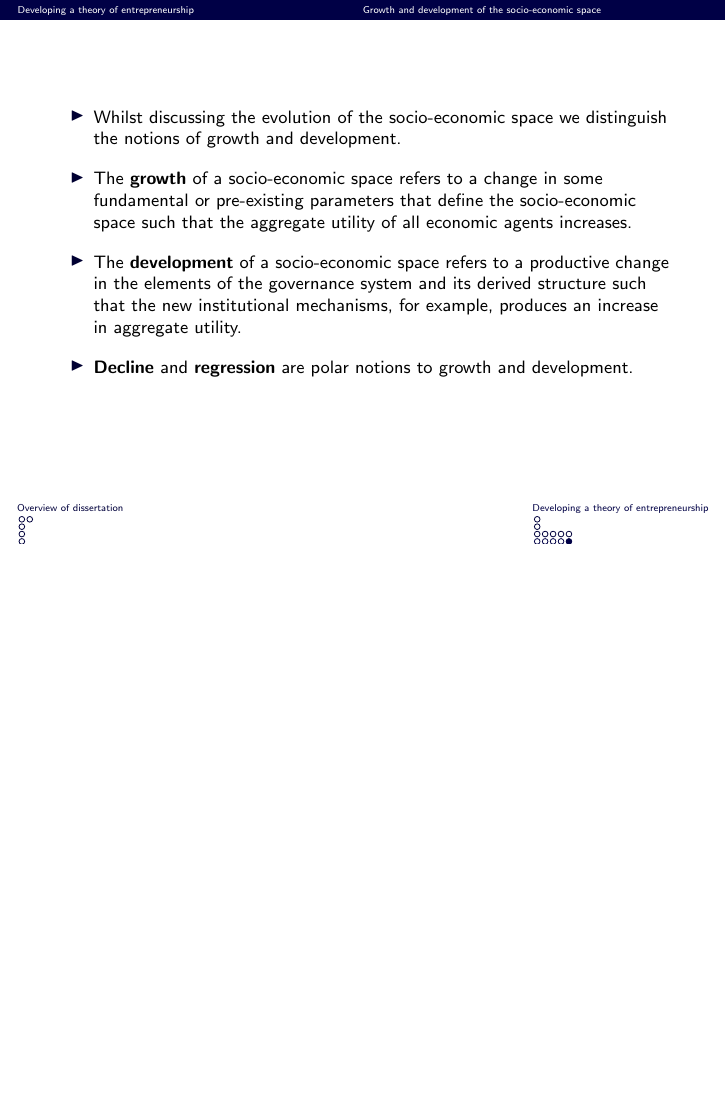
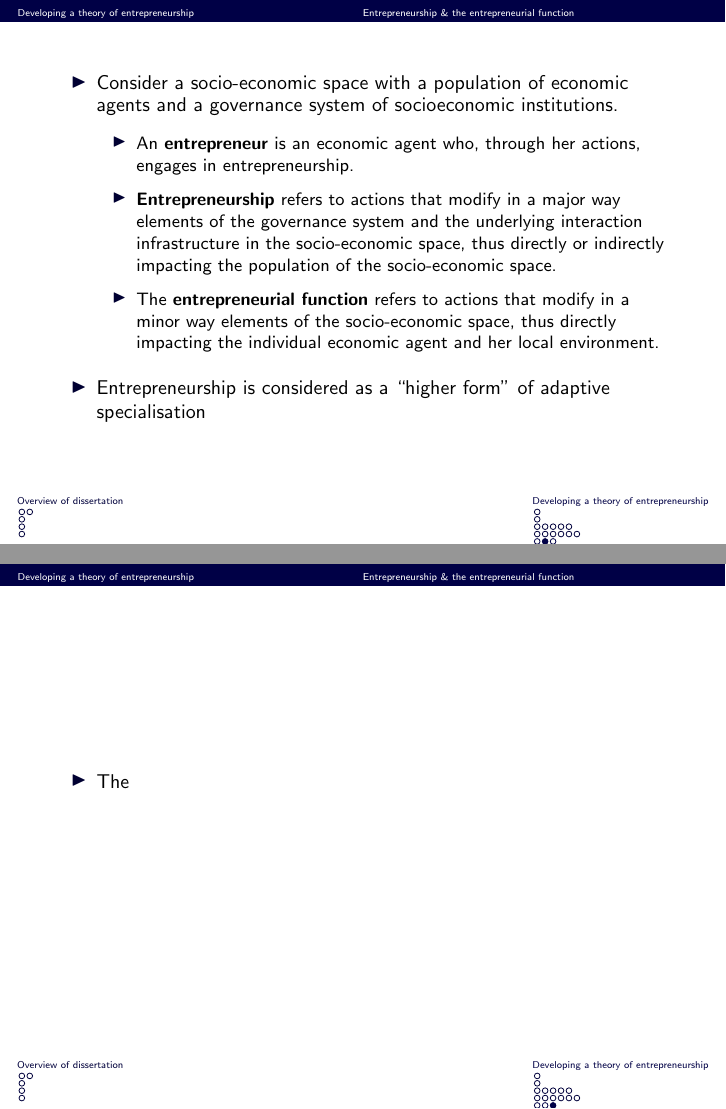
Before and after one commit to O1sims/EntrepreneurshipSSE, LaTeX slides (Presentation/thesisOverview.tex): page 18 of 18 before the commit and pages 21 and 22 of 22 after it, the two joined at a grey line, the shorter picture padded with empty space. Compiled offline with pdfLaTeX.

Commit message:
Updated presentation (Part I)

```diff
--- a/Presentation/thesisOverview.tex
+++ b/Presentation/thesisOverview.tex
@@ -1,4 +1,4 @@
-\documentclass[9pt]{beamer}
+\documentclass[10pt]{beamer}
 
 \usepackage{amssymb, amsmath, fleqn}
 \usepackage{graphicx, graphics, tikz}
@@ -85,7 +85,7 @@
 \subtitle{An Overview}
 \author[Sims]{Owen~Sims}
 \institute[QUB]{Center for Data Science and Scalable Computing\\ Queen's University Belfast}
-\date[APR 2016]{Annual Progress Review, September 2016}
+\date[APR 2016]{QMS Annual Progress Review\\ September 2016}
 
 \begin{document}
 
@@ -294,9 +294,9 @@ results into fundamental perceived uncertainty in the economy.
 \end{itemize}
 \end{frame}
 
-\subsection{Growth and development of the socio-economic space}
+\subsection{Growth \& development of the socio-economic space}
 
-\begin{frame} \frametitle{Chapter 3: Growth and development of the socio-economic space}
+\begin{frame} \frametitle{Chapter 3: Growth \& development of the socio-economic space}
 \begin{itemize}
 \item All economic relationships and interactions are socially embedded and exist within some well-defined space. We term this interaction space as a \textbf{socio-economic space}.
 \medskip
@@ -338,17 +340,6 @@ is the class of all finite ordered sequences of economic agents, representing au
 \end{itemize}
 \end{frame}
 
-\begin{frame} %\frametitle{}
-\begin{itemize}
-\item Whilst discussing the evolution of the socio-economic space we distinguish the notions of growth and development.
-\medskip
-\item The \textbf{growth} of a socio-economic space refers to a change in some fundamental or pre-existing parameters that define the socio-economic space such that the aggregate utility of all economic agents increases.
-\medskip
-\item The \textbf{development} of a socio-economic space refers to a productive change in the elements of the governance system and its derived structure such that the new institutional mechanisms, for example, produces an increase in aggregate utility.
-\medskip
-\item \textbf{Decline} and \textbf{regression} are polar notions to growth and development.
-\end{itemize}
-\end{frame}
 
 \begin{frame} %\frametitle{}
 \begin{itemize}
@@ -364,0 +387 @@ is the class of all finite ordered sequences of economic agents, representing au
+\subsection{Entrepreneurship \& the entrepreneurial function}
@@ -365 +400,30 @@ is the class of all finite ordered sequences of economic agents, representing au
+\begin{frame}
+\begin{itemize}
+\item Consider a socio-economic space with a population of economic agents and a governance system of socioeconomic institutions.
+\begin{itemize}
+\medskip
+\item An \textbf{entrepreneur} is an economic agent who, through her actions, engages in entrepreneurship.
+\medskip
+\item \textbf{Entrepreneurship} refers to actions that modify in a major way elements of the governance system and the underlying interaction infrastructure in the socio-economic space, thus directly or indirectly impacting the population of the socio-economic space.
+\medskip
+\item The \textbf{entrepreneurial function} refers to actions that modify in a minor way elements of the socio-economic space, thus directly impacting the individual economic agent and her local environment.
+\end{itemize}
+\medskip
+\item Entrepreneurship is considered as a ``higher form'' of adaptive specialisation
+\end{itemize}
+\end{frame}
+
+
+\begin{frame}
+\begin{itemize}
+\item The
+\end{itemize}
+\end{frame}
+
+\section{Entrepreneurship in a Platonian Economy}
+
+\subsection{Middlemen as entrepreneurs}
+
+\subsection{The formation of extractive structures in networks}
+
 \end{document}
```
Also changed, not shown: Presentation/thesisOverview.pdf, Presentation/thesisOverview.tex (55 more changed lines).
